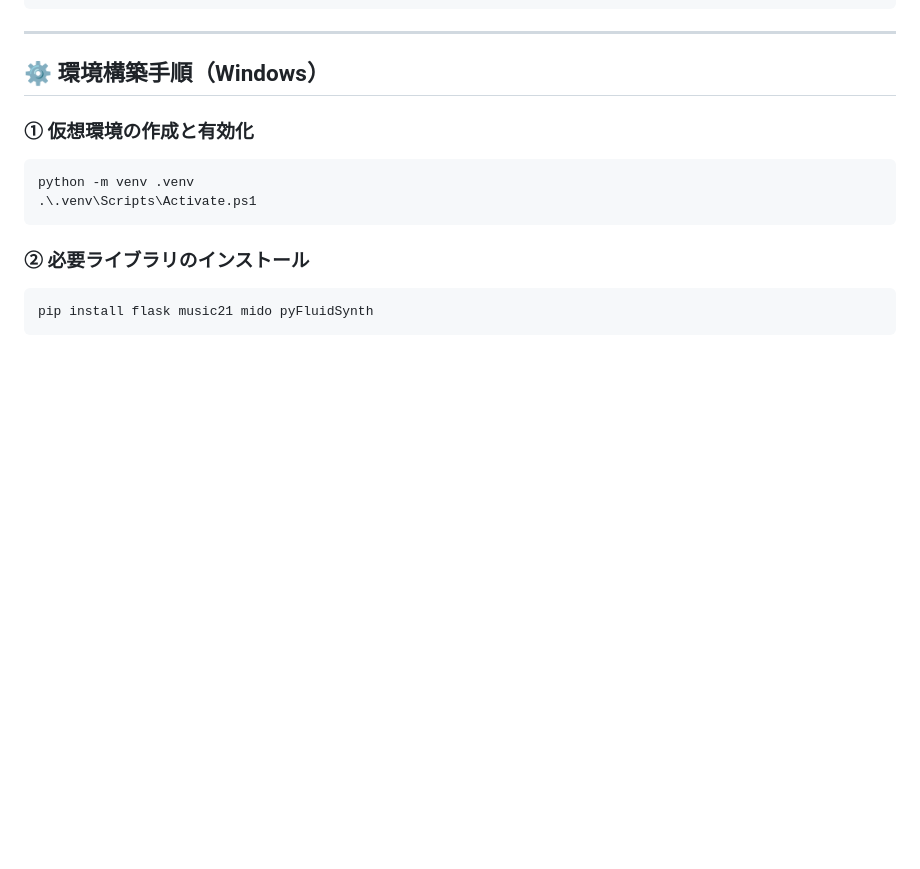
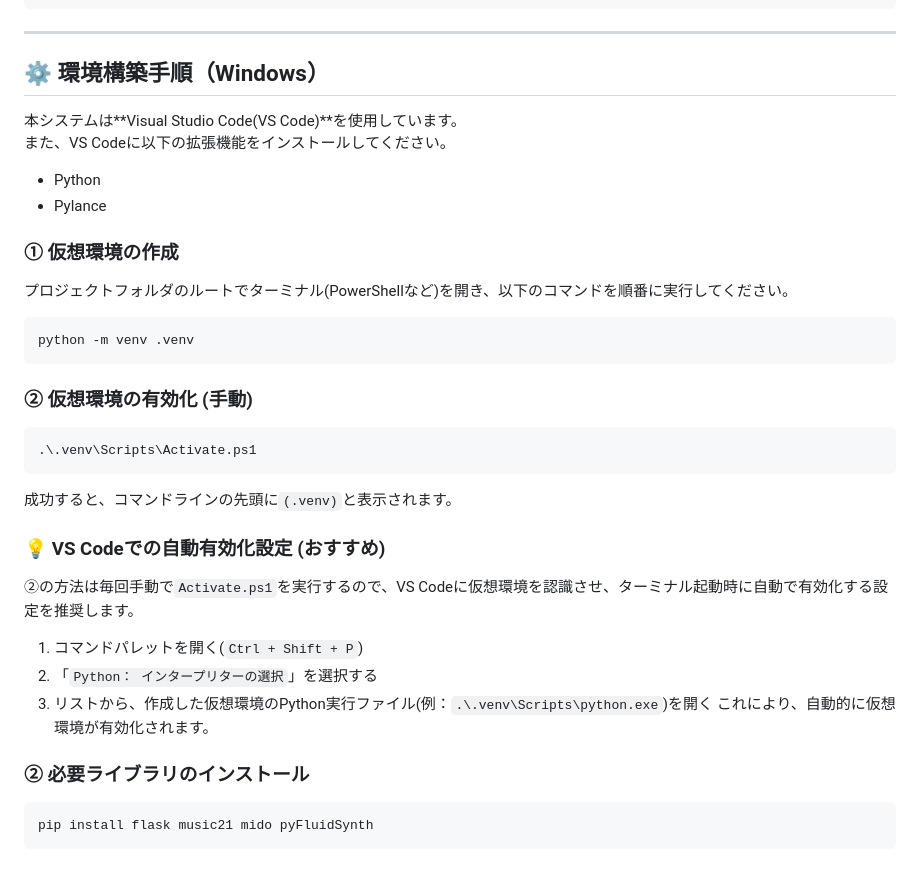
Before and after one commit to 32245043/music-expression-system, a Markdown page: README.md, the part around the change. GitHub-like rendering; blank space fills up the shorter version.

Commit message:
Revise README for better setup instructions
Updated README to improve clarity and add instructions for VS Code integration.

````diff
--- a/README.md
+++ b/README.md
@@ -72,12 +72,31 @@ music-expression
 ---
 
 ## ⚙️ 環境構築手順（Windows）
+本システムは**Visual Studio Code(VS Code)**を使用しています。
+また、VS Codeに以下の拡張機能をインストールしてください。
+- Python
+- Pylance
 
-### ① 仮想環境の作成と有効化
+### ① 仮想環境の作成
+プロジェクトフォルダのルートでターミナル(PowerShellなど)を開き、以下のコマンドを順番に実行してください。
 ```bash
 python -m venv .venv
+```
+
+### ② 仮想環境の有効化 (手動)
+```bash
 .\.venv\Scripts\Activate.ps1
 ```
+成功すると、コマンドラインの先頭に`(.venv)`と表示されます。
+
+### 💡 VS Codeでの自動有効化設定 (おすすめ)
+②の方法は毎回手動で`Activate.ps1`を実行するので、VS Codeに仮想環境を認識させ、ターミナル起動時に自動で有効化する設定を推奨します。
+
+1. コマンドパレットを開く(`Ctrl + Shift + P`)
+2. 「`Python： インタープリターの選択`」を選択する
+3. リストから、作成した仮想環境のPython実行ファイル(例：`.\.venv\Scripts\python.exe`)を開く
+これにより、自動的に仮想環境が有効化されます。
+
 
 ### ② 必要ライブラリのインストール
 ```bash
````
